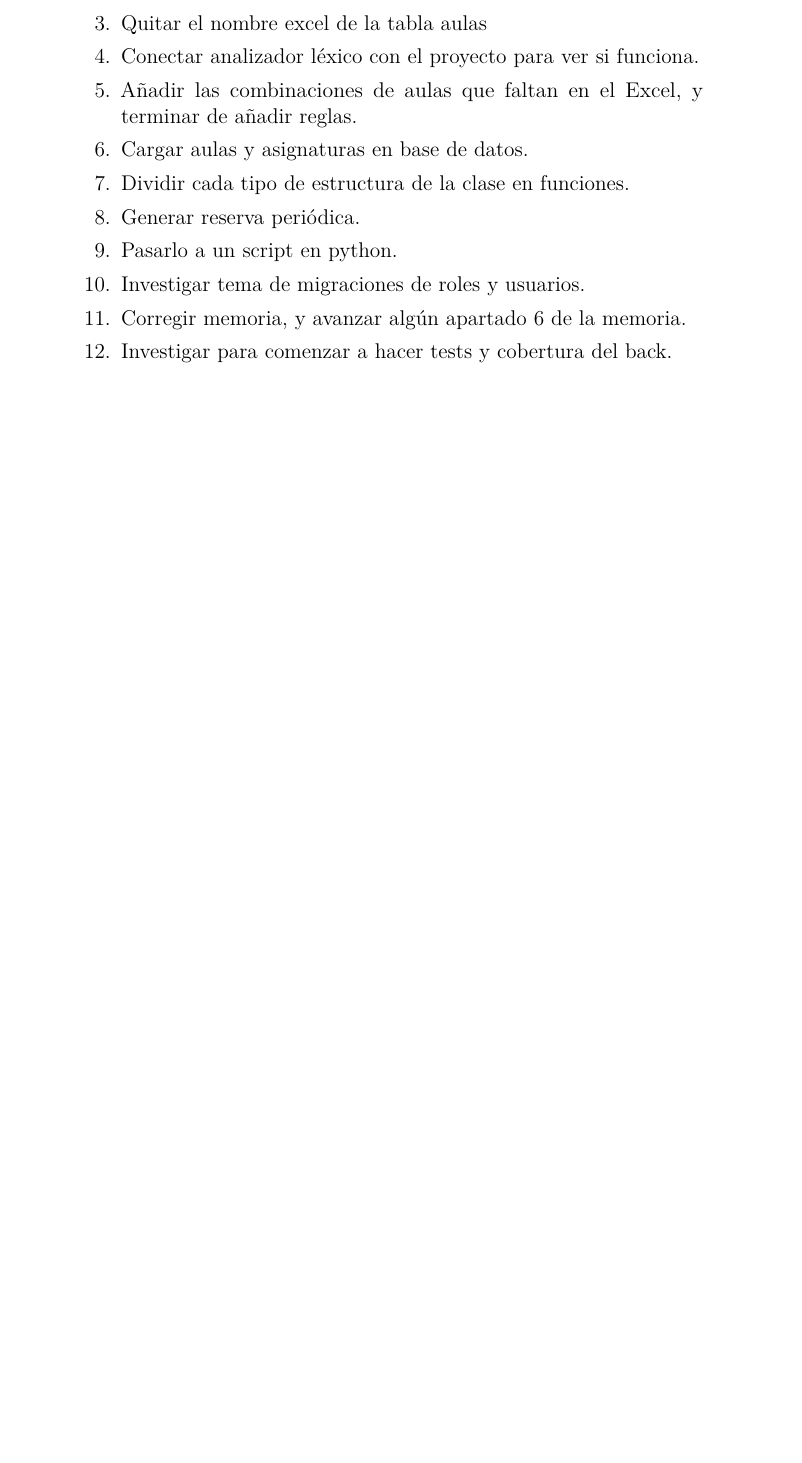
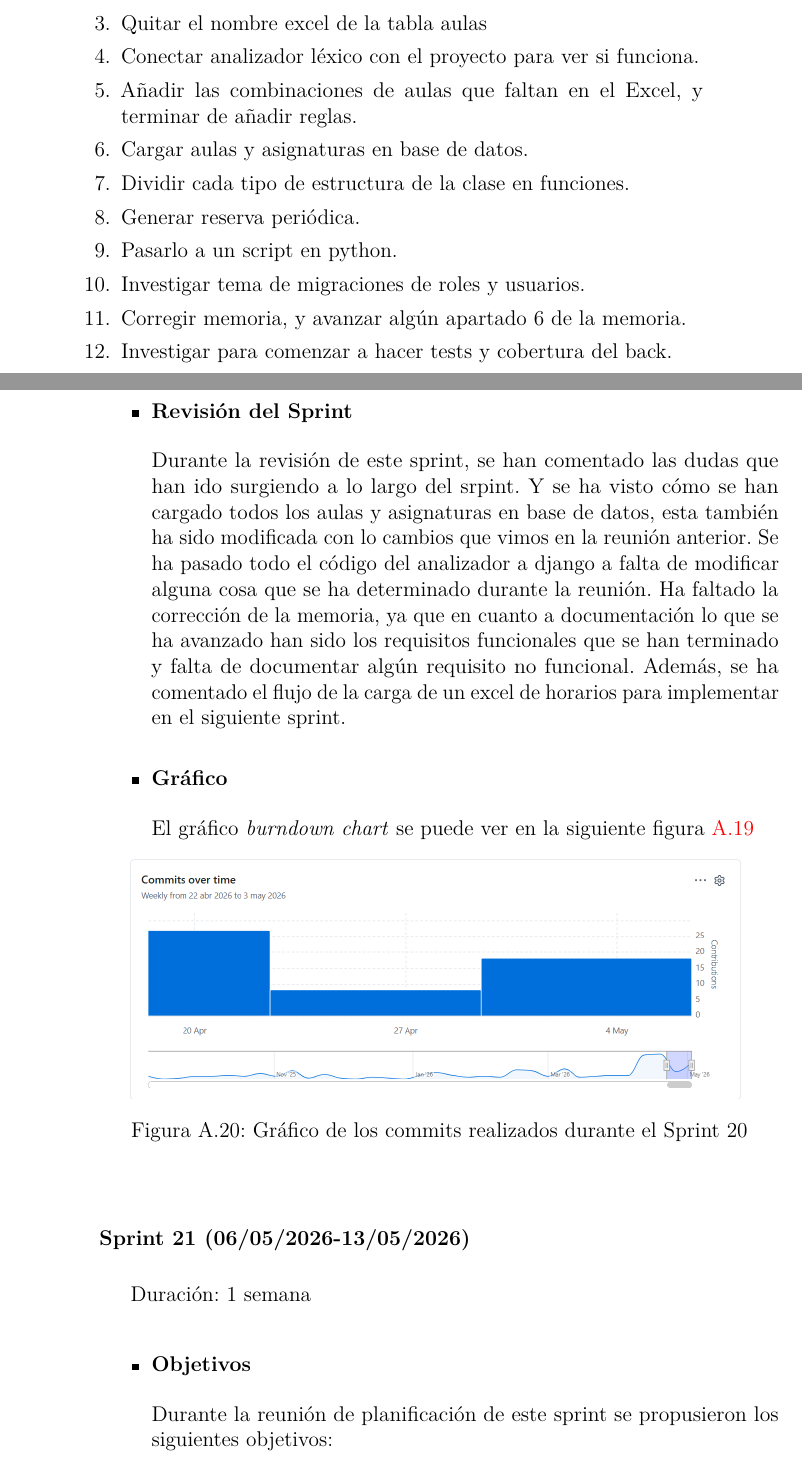
Before and after one commit to rebecacuestaestepar/Trabajo-Fin-de-Grado-2025-2026, a LaTeX book (doc/anexos.tex, which reads doc/tex/A_Plan_proyecto.tex): part of page 31 of 75 before the commit and two parts of pages 31 and 32 of 77 after it, the two joined at a grey line, cut so that both start at the same text, the shorter picture padded with empty space. Compiled offline with pdfLaTeX.

Commit message:
Documentar la revisión y el gráfico del sprint 20, y añadir los objetivos del sprint 21

```diff
--- a/doc/tex/A_Plan_proyecto.tex
+++ b/doc/tex/A_Plan_proyecto.tex
@@ -449,3 +449,20 @@ Duración: 3 semanas
 			\item Investigar para comenzar a hacer tests y cobertura del back.
 		\end{enumerate}
 		\item\bloque{Revisión del Sprint}
+		Durante la revisión de este sprint, se han comentado las dudas que han ido surgiendo a lo largo del srpint. Y se ha visto cómo se han cargado todos los aulas y asignaturas en base de datos, esta también ha sido modificada con lo cambios que vimos en la reunión anterior. Se ha pasado todo el código del analizador a django a falta de modificar alguna cosa que se ha determinado durante la reunión. Ha faltado la corrección de la memoria, ya que en cuanto a documentación lo que se ha avanzado han sido los requisitos funcionales que se han terminado y falta de documentar algún requisito no funcional. Además, se ha comentado el flujo de la carga de un excel de horarios para implementar en el siguiente sprint.
+
+
+		\item\bloque{Gráfico}
+		El gráfico \textit{burndown chart} se puede ver en la siguiente figura~\ref{fig:burndown-sprint19}
+		\imagen{img/Sprint 20.png}{Gráfico de los commits realizados durante el Sprint 20}{fig:burndown-sprint20}
+	\end{itemize}
+\end{Sprint}
+
+\begin{Sprint}{21}{06/05/2026-13/05/2026}
+	Duración: 1 semana
+	\begin{itemize}
+		\item\bloque{Objetivos}
+		Durante la reunión de planificación de este sprint se propusieron los siguientes objetivos:
+		\begin{enumerate}
+			\item Modificar las aulas en base de datos con la nomenclatura determinada en la reunión.
+			\item Hacer flujo de carga del excel de horarios si existe el curso académico al que quiere asociarse.
```
Also changed, not shown: doc/anexos.pdf, doc/img/Sprint 20.png (added), doc/tex/A_Plan_proyecto.tex (17 more changed lines).
